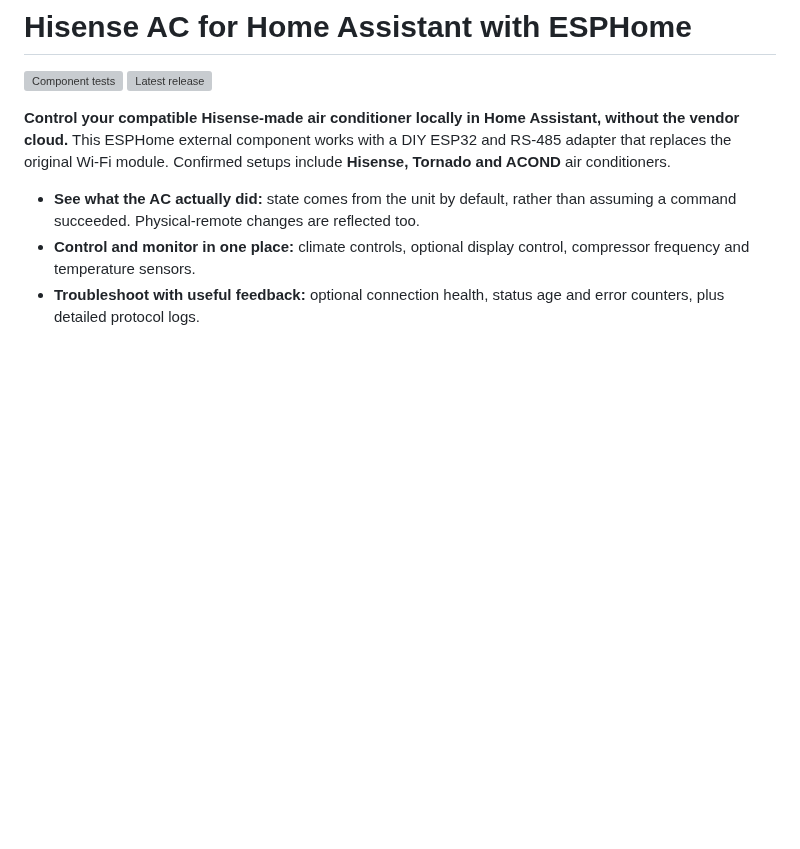
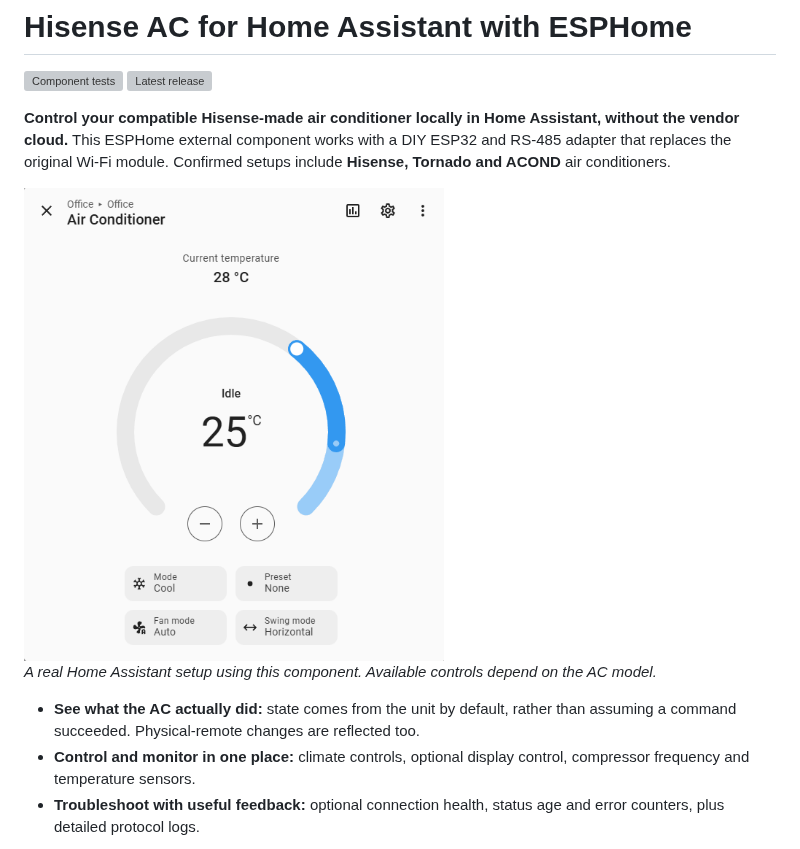
Before and after one commit to akrabi/hisense_ac_esphome, a Markdown page: README.md, the part around the change. GitHub-like rendering; pictures changed too: doc/img/home-assistant-climate.png (added); blank space fills up the shorter version; grey boxes are pictures that could not be loaded.

Commit message:
Showcase Home Assistant climate controls
Add the supplied screenshot to the README with model-specific capability context.

```diff
--- a/README.md
+++ b/README.md
@@ -7,6 +7,10 @@
 without the vendor cloud.** This ESPHome external component works with a DIY
 ESP32 and RS-485 adapter that replaces the original Wi-Fi module. Confirmed
 setups include **Hisense, Tornado and ACOND** air conditioners.
+
+<img src="doc/img/home-assistant-climate.png" alt="Home Assistant climate controls for an Office air conditioner, showing current and target temperatures, Cool mode, Auto fan and horizontal swing" width="420">
+
+*A real Home Assistant setup using this component. Available controls depend on the AC model.*
 
 - **See what the AC actually did:** state comes from the unit by default, rather
   than assuming a command succeeded. Physical-remote changes are reflected too.
```
